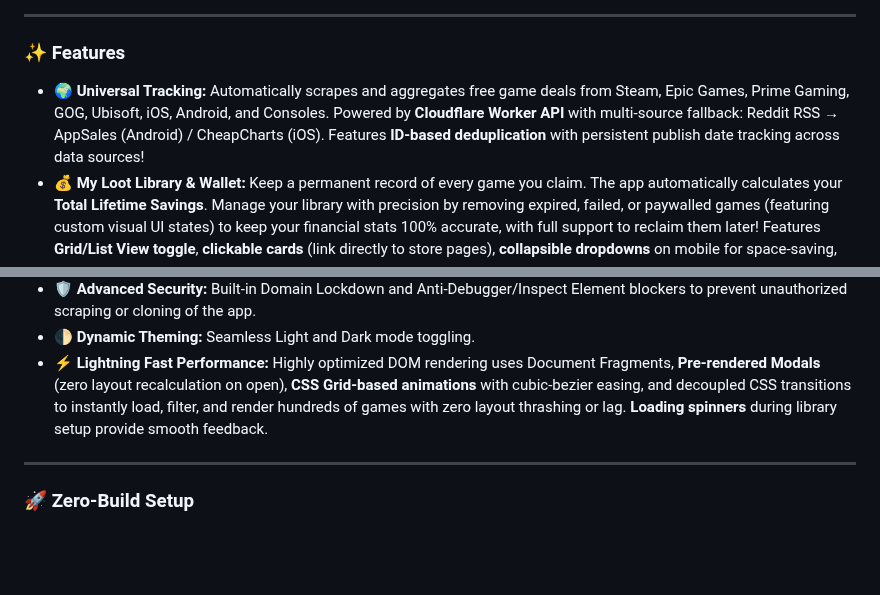
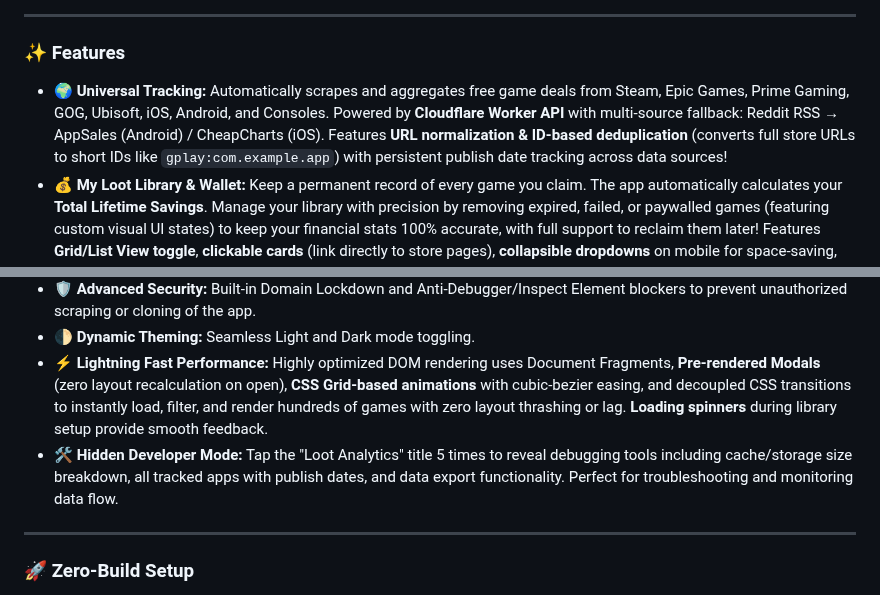
Before and after one commit to yikchun1234/loot-game-radar, a Markdown page: README.md, 2 parts joined by grey strips. Drawn GitHub-style; blank space fills up the shorter version.

Commit message:
Update README: URL normalization, developer mode, cache times

```diff
--- a/README.md
+++ b/README.md
@@ -31,7 +31,7 @@
 ---
 
 ### ✨ Features
-* 🌍 **Universal Tracking:** Automatically scrapes and aggregates free game deals from Steam, Epic Games, Prime Gaming, GOG, Ubisoft, iOS, Android, and Consoles. Powered by **Cloudflare Worker API** with multi-source fallback: Reddit RSS → AppSales (Android) / CheapCharts (iOS). Features **ID-based deduplication** with persistent publish date tracking across data sources!
+* 🌍 **Universal Tracking:** Automatically scrapes and aggregates free game deals from Steam, Epic Games, Prime Gaming, GOG, Ubisoft, iOS, Android, and Consoles. Powered by **Cloudflare Worker API** with multi-source fallback: Reddit RSS → AppSales (Android) / CheapCharts (iOS). Features **URL normalization & ID-based deduplication** (converts full store URLs to short IDs like `gplay:com.example.app`) with persistent publish date tracking across data sources!
 * 💰 **My Loot Library & Wallet:** Keep a permanent record of every game you claim. The app automatically calculates your **Total Lifetime Savings**. Manage your library with precision by removing expired, failed, or paywalled games (featuring custom visual UI states) to keep your financial stats 100% accurate, with full support to reclaim them later! Features **Grid/List View toggle**, **clickable cards** (link directly to store pages), **collapsible dropdowns** on mobile for space-saving, and smart sort options including **Date: Recently Claimed** (default), **Date: Oldest Claimed**, **Date: Newest/Oldest Deal**, **Price**, and **Name A-Z/Z-A**.
 * 📊 **Loot Analytics Dashboard:** A zero-dependency, 100% Vanilla JS and SVG-powered statistics dashboard. Features interactive Donut Charts for platform breakdowns, **scrollable Monthly Activity Bar Chart** with **tap-to-reveal animations** (purple glow effect, smooth CSS transitions, bar lift effect) for 6+ months of data, and a Robinhood-style Line Chart with an interactive date scrubber to track your lifetime wealth generation.
 * ⚙️ **Settings Panel:** Unified settings hub with **QR Code sharing** (scan to share app with friends), **Language selector**, **Theme toggle** (Light/Dark), and **Device Sync** controls. Features native Web Share API support on mobile for one-tap sharing.
@@ -42,6 +42,7 @@
 * 🛡️ **Advanced Security:** Built-in Domain Lockdown and Anti-Debugger/Inspect Element blockers to prevent unauthorized scraping or cloning of the app.
 * 🌓 **Dynamic Theming:** Seamless Light and Dark mode toggling.
 * ⚡ **Lightning Fast Performance:** Highly optimized DOM rendering uses Document Fragments, **Pre-rendered Modals** (zero layout recalculation on open), **CSS Grid-based animations** with cubic-bezier easing, and decoupled CSS transitions to instantly load, filter, and render hundreds of games with zero layout thrashing or lag. **Loading spinners** during library setup provide smooth feedback.
+* 🛠️ **Hidden Developer Mode:** Tap the "Loot Analytics" title 5 times to reveal debugging tools including cache/storage size breakdown, all tracked apps with publish dates, and data export functionality. Perfect for troubleshooting and monitoring data flow.
 
 ---
 
```
